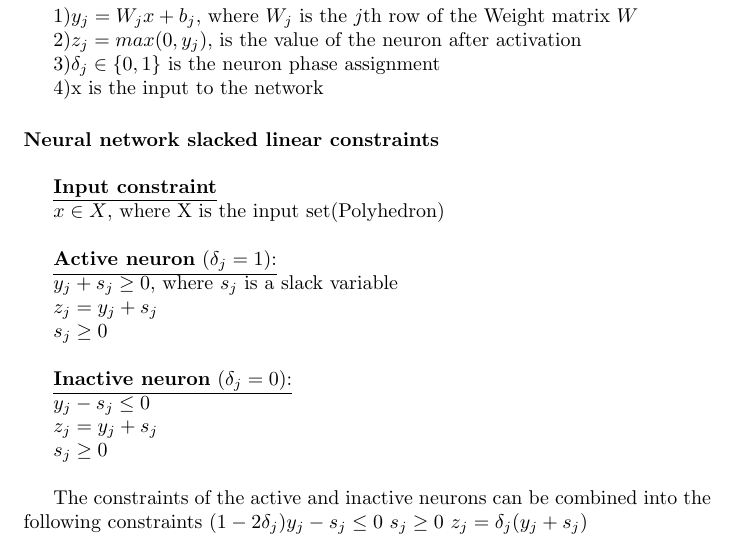
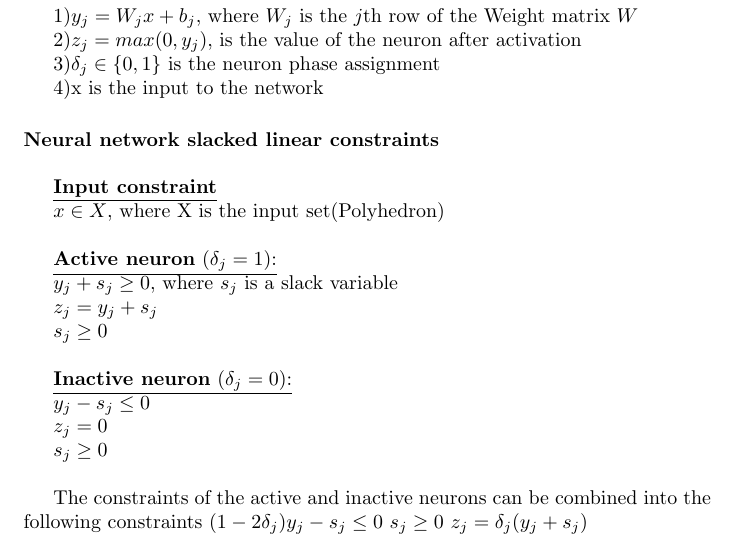
Before and after one commit to rcpsl/PeregriNN, a LaTeX document (proof.tex): part of page 1 of 2, cut so that both start at the same text. Compiled offline with pdfLaTeX.

Commit message:
Fix notation

```diff
--- a/proof.tex
+++ b/proof.tex
@@ -43,7 +43,7 @@ $s_j \geq 0$\\
 
 $y_j - s_j \leq 0$
 
-$z_j = y_j + s_j $
+$z_j =0$
 
 $s_j \geq 0$\\
 
```
